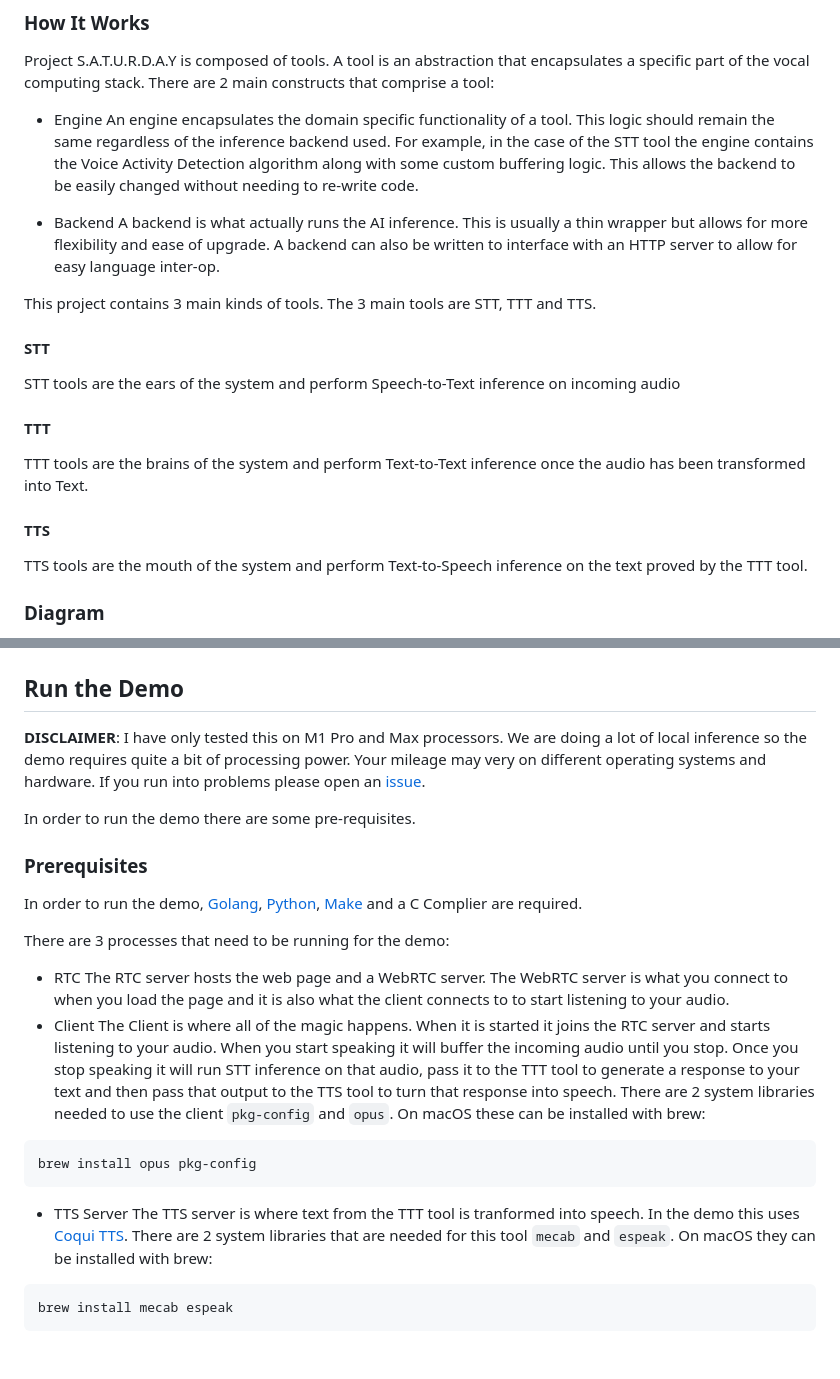
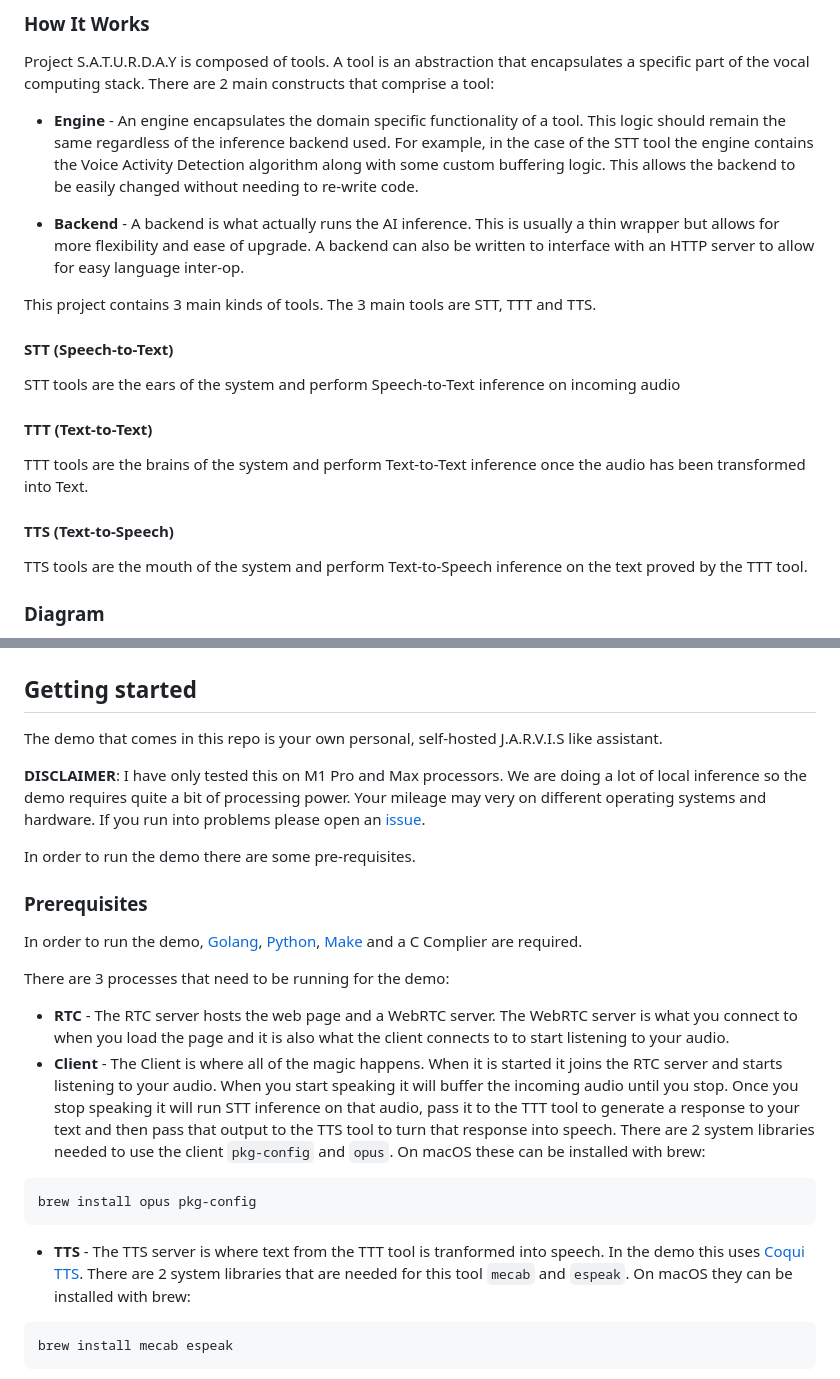
Before and after one commit to GRVYDEV/S.A.T.U.R.D.A.Y, a Markdown page: README.md, 2 parts joined by grey strips. Drawn GitHub-style; blank space fills up the shorter version.

Commit message:
readme tweaks

````diff
--- a/README.md
+++ b/README.md
@@ -60,23 +60,21 @@ Project S.A.T.U.R.D.A.Y is a toolbox for vocal computing. It provides tools to b
 
 Project S.A.T.U.R.D.A.Y is composed of tools. A tool is an abstraction that encapsulates a specific part of the vocal computing stack. There are 2 main constructs that comprise a tool:
 
-- Engine
-  An engine encapsulates the domain specific functionality of a tool. This logic should remain the same regardless of the inference backend used. For example, in the case of the STT tool the engine contains the Voice Activity Detection algorithm along with some custom buffering logic. This allows the backend to be easily changed without needing to re-write code.
+- **Engine** - An engine encapsulates the domain specific functionality of a tool. This logic should remain the same regardless of the inference backend used. For example, in the case of the STT tool the engine contains the Voice Activity Detection algorithm along with some custom buffering logic. This allows the backend to be easily changed without needing to re-write code.
 
-- Backend
-  A backend is what actually runs the AI inference. This is usually a thin wrapper but allows for more flexibility and ease of upgrade. A backend can also be written to interface with an HTTP server to allow for easy language inter-op.
+- **Backend** - A backend is what actually runs the AI inference. This is usually a thin wrapper but allows for more flexibility and ease of upgrade. A backend can also be written to interface with an HTTP server to allow for easy language inter-op.
 
 This project contains 3 main kinds of tools. The 3 main tools are STT, TTT and TTS.
 
-#### STT
+#### STT (Speech-to-Text)
 
 STT tools are the ears of the system and perform Speech-to-Text inference on incoming audio
 
-#### TTT
+#### TTT (Text-to-Text)
 
 TTT tools are the brains of the system and perform Text-to-Text inference once the audio has been transformed into Text.
 
-#### TTS
+#### TTS (Text-to-Speech)
 
 TTS tools are the mouth of the system and perform Text-to-Speech inference on the text proved by the TTT tool.
 
@@ -86,7 +84,9 @@ Here is a diagram of how the main demo currently works.
 
 <img src="images/demo-arch.png" alt="Saturday demo diagram">
 
-## Run the Demo
+## Getting started
+
+The demo that comes in this repo is your own personal, self-hosted J.A.R.V.I.S like assistant.
 
 **DISCLAIMER**: I have only tested this on M1 Pro and Max processors. We are doing a lot of local inference so the demo requires quite a bit of processing power. Your mileage may very on different operating systems and hardware. If you run into problems please open an [issue](https://github.com/GRVYDEV/S.A.T.U.R.D.A.Y/issues).
 
@@ -98,17 +98,14 @@ In order to run the demo, [Golang](https://golang.org/doc/install), [Python](htt
 
 There are 3 processes that need to be running for the demo:
 
-- RTC
-  The RTC server hosts the web page and a WebRTC server. The WebRTC server is what you connect to when you load the page and it is also what the client connects to to start listening to your audio.
-- Client
-  The Client is where all of the magic happens. When it is started it joins the RTC server and starts listening to your audio. When you start speaking it will buffer the incoming audio until you stop. Once you stop speaking it will run STT inference on that audio, pass it to the TTT tool to generate a response to your text and then pass that output to the TTS tool to turn that response into speech. There are 2 system libraries needed to use the client `pkg-config` and `opus`. On macOS these can be installed with brew:
+- **RTC** - The RTC server hosts the web page and a WebRTC server. The WebRTC server is what you connect to when you load the page and it is also what the client connects to to start listening to your audio.
+- **Client** - The Client is where all of the magic happens. When it is started it joins the RTC server and starts listening to your audio. When you start speaking it will buffer the incoming audio until you stop. Once you stop speaking it will run STT inference on that audio, pass it to the TTT tool to generate a response to your text and then pass that output to the TTS tool to turn that response into speech. There are 2 system libraries needed to use the client `pkg-config` and `opus`. On macOS these can be installed with brew:
 
 ```shell
 brew install opus pkg-config
 ```
 
-- TTS Server
-  The TTS server is where text from the TTT tool is tranformed into speech. In the demo this uses [Coqui TTS](https://github.com/coqui-ai/TTS). There are 2 system libraries that are needed for this tool `mecab` and `espeak`. On macOS they can be installed with brew:
+- **TTS** - The TTS server is where text from the TTT tool is tranformed into speech. In the demo this uses [Coqui TTS](https://github.com/coqui-ai/TTS). There are 2 system libraries that are needed for this tool `mecab` and `espeak`. On macOS they can be installed with brew:
 
 ```shell
 brew install mecab espeak
````
Also changed, not shown: other parts of README.md (+5 -5 lines).
